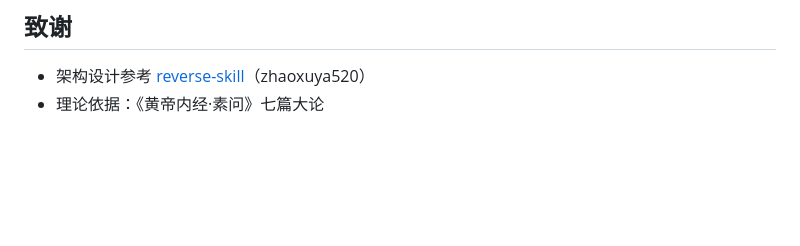
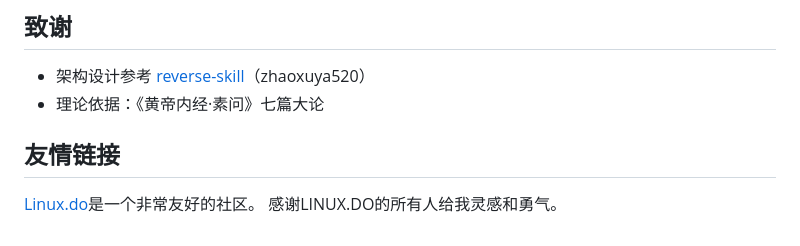
Before and after one commit to dhicoc/wuyun-liuqi-skills, a Markdown page: README.md, the part around the change. Drawn GitHub-style; blank space fills up the shorter version.

Commit message:
更新 README.md

```diff
--- a/README.md
+++ b/README.md
@@ -282,3 +282,7 @@ MIT License. 详见 [LICENSE](LICENSE)。
 
 - 架构设计参考 [reverse-skill](https://github.com/zhaoxuya520/reverse-skill)（zhaoxuya520）
 - 理论依据：《黄帝内经·素问》七篇大论
+
+## 友情链接
+
+[Linux.do](https://linux.do)是一个非常友好的社区。 感谢LINUX.DO的所有人给我灵感和勇气。
```
